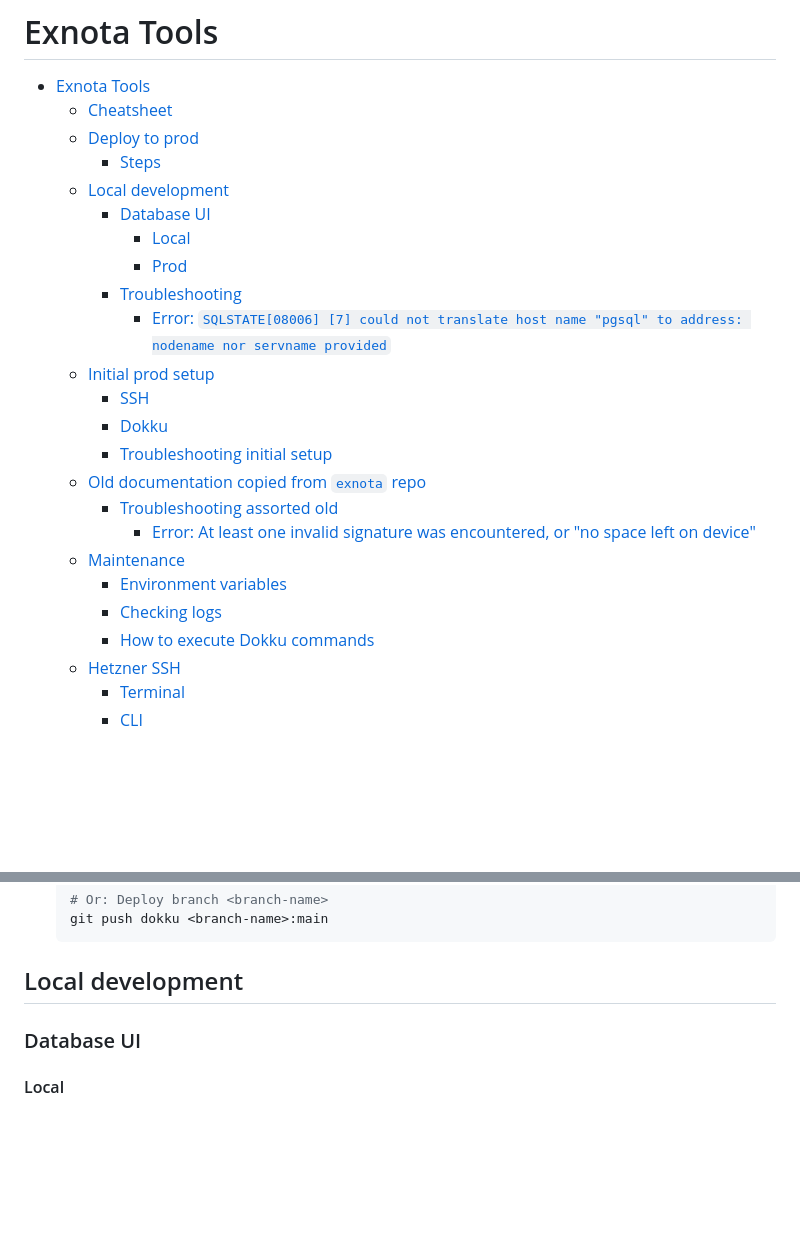
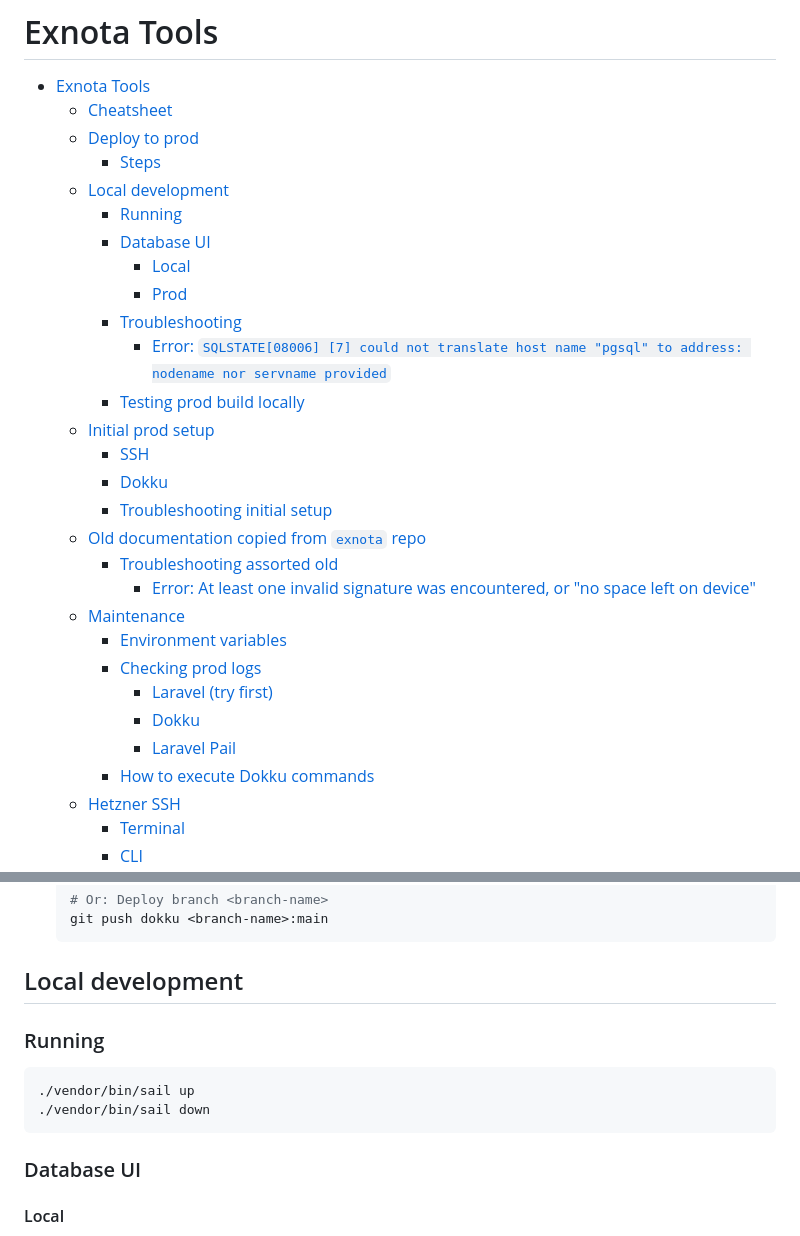
Before and after one commit to mattjustfyi/exnota-tools, a Markdown page: README.md, 2 parts joined by grey strips. Drawn GitHub-style; blank space fills up the shorter version.

````diff
--- a/README.md
+++ b/README.md
@@ -5,11 +5,13 @@
   - [Deploy to prod](#deploy-to-prod)
     - [Steps](#steps)
   - [Local development](#local-development)
+    - [Running](#running)
     - [Database UI](#database-ui)
       - [Local](#local)
       - [Prod](#prod)
     - [Troubleshooting](#troubleshooting)
       - [Error: `SQLSTATE[08006] [7] could not translate host name "pgsql" to address: nodename nor servname provided`](#error-sqlstate08006-7-could-not-translate-host-name-pgsql-to-address-nodename-nor-servname-provided)
+    - [Testing prod build locally](#testing-prod-build-locally)
   - [Initial prod setup](#initial-prod-setup)
     - [SSH](#ssh)
     - [Dokku](#dokku)
@@ -19,7 +21,10 @@
       - [Error: At least one invalid signature was encountered, or "no space left on device"](#error-at-least-one-invalid-signature-was-encountered-or-no-space-left-on-device)
   - [Maintenance](#maintenance)
     - [Environment variables](#environment-variables)
-    - [Checking logs](#checking-logs)
+    - [Checking prod logs](#checking-prod-logs)
+      - [Laravel (try first)](#laravel-try-first)
+      - [Dokku](#dokku-1)
+      - [Laravel Pail](#laravel-pail)
     - [How to execute Dokku commands](#how-to-execute-dokku-commands)
   - [Hetzner SSH](#hetzner-ssh)
     - [Terminal](#terminal)
@@ -71,6 +84,13 @@ Don't run inside dev container!
     ```
 
 ## Local development
+
+### Running
+
+```bash
+./vendor/bin/sail up
+./vendor/bin/sail down
+```
 
 ### Database UI
 
````
Also changed, not shown: other parts of README.md (+44 -8 lines).
